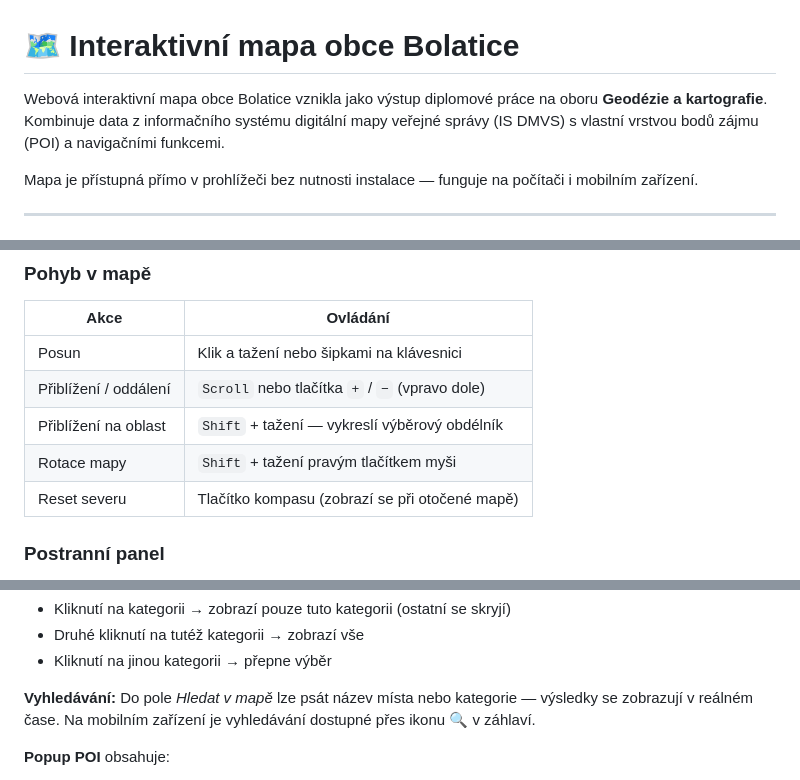
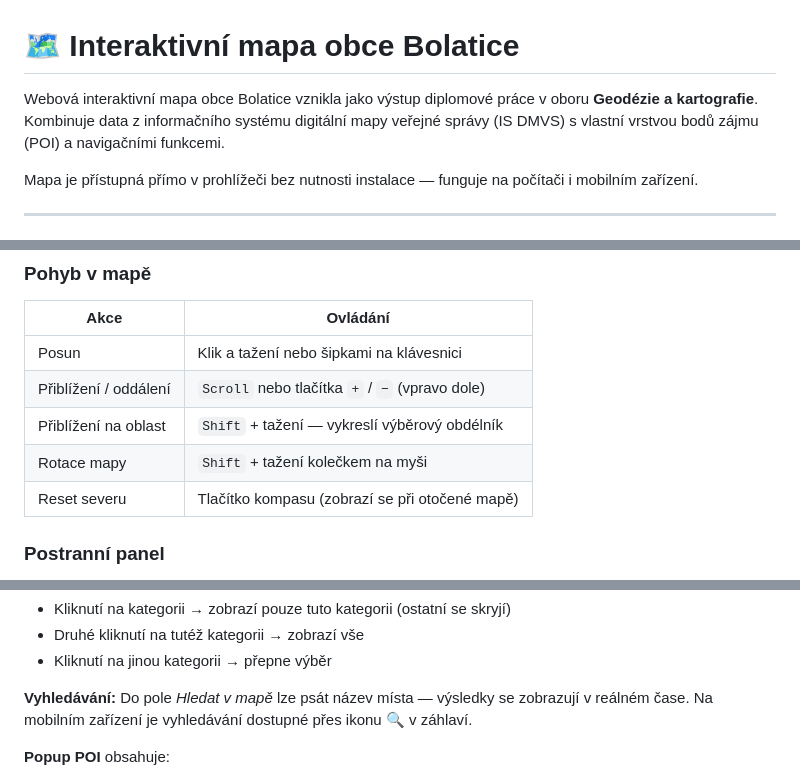
Before and after one commit to virtualka-bolatice/mapa, a Markdown page: README.md, 3 parts joined by grey strips. GitHub-like rendering.

Commit message:
Uživatelský manuál k interaktivní mapě
Aktualizovaný text pro srozumitelnost a opravené pokyny pro uživatelskou interakci.

```diff
--- a/README.md
+++ b/README.md
@@ -1,6 +1,6 @@
 # 🗺 Interaktivní mapa obce Bolatice
 
-Webová interaktivní mapa obce Bolatice vznikla jako výstup diplomové práce na oboru **Geodézie a kartografie**. Kombinuje data z informačního systému digitální mapy veřejné správy (IS DMVS) s vlastní vrstvou bodů zájmu (POI) a navigačními funkcemi.
+Webová interaktivní mapa obce Bolatice vznikla jako výstup diplomové práce v oboru **Geodézie a kartografie**. Kombinuje data z informačního systému digitální mapy veřejné správy (IS DMVS) s vlastní vrstvou bodů zájmu (POI) a navigačními funkcemi.
 
 Mapa je přístupná přímo v prohlížeči bez nutnosti instalace — funguje na počítači i mobilním zařízení.
 
@@ -51,7 +51,7 @@ foto/               ← fotografie POI
 | Posun | Klik a tažení nebo šipkami na klávesnici |
 | Přiblížení / oddálení | `Scroll` nebo tlačítka `+` / `−` (vpravo dole) |
 | Přiblížení na oblast | `Shift` + tažení — vykreslí výběrový obdélník |
-| Rotace mapy | `Shift` + tažení pravým tlačítkem myši |
+| Rotace mapy | `Shift` + tažení kolečkem na myši |
 | Reset severu | Tlačítko kompasu (zobrazí se při otočené mapě) |
 
 ### Postranní panel
@@ -116,7 +110,7 @@ POI jsou rozděleny do kategorií viditelných v bočním panelu:
 - Kliknutí na jinou kategorii → přepne výběr
 
 **Vyhledávání:**
-Do pole *Hledat v mapě* lze psát název místa nebo kategorie — výsledky se zobrazují v reálném čase. Na mobilním zařízení je vyhledávání dostupné přes ikonu 🔍 v záhlaví.
+Do pole *Hledat v mapě* lze psát název místa — výsledky se zobrazují v reálném čase. Na mobilním zařízení je vyhledávání dostupné přes ikonu 🔍 v záhlaví.
 
 **Popup POI** obsahuje:
 - Název, kategorii a subkategorii
```
Also changed, not shown: other parts of README.md (+3 -14 lines).
